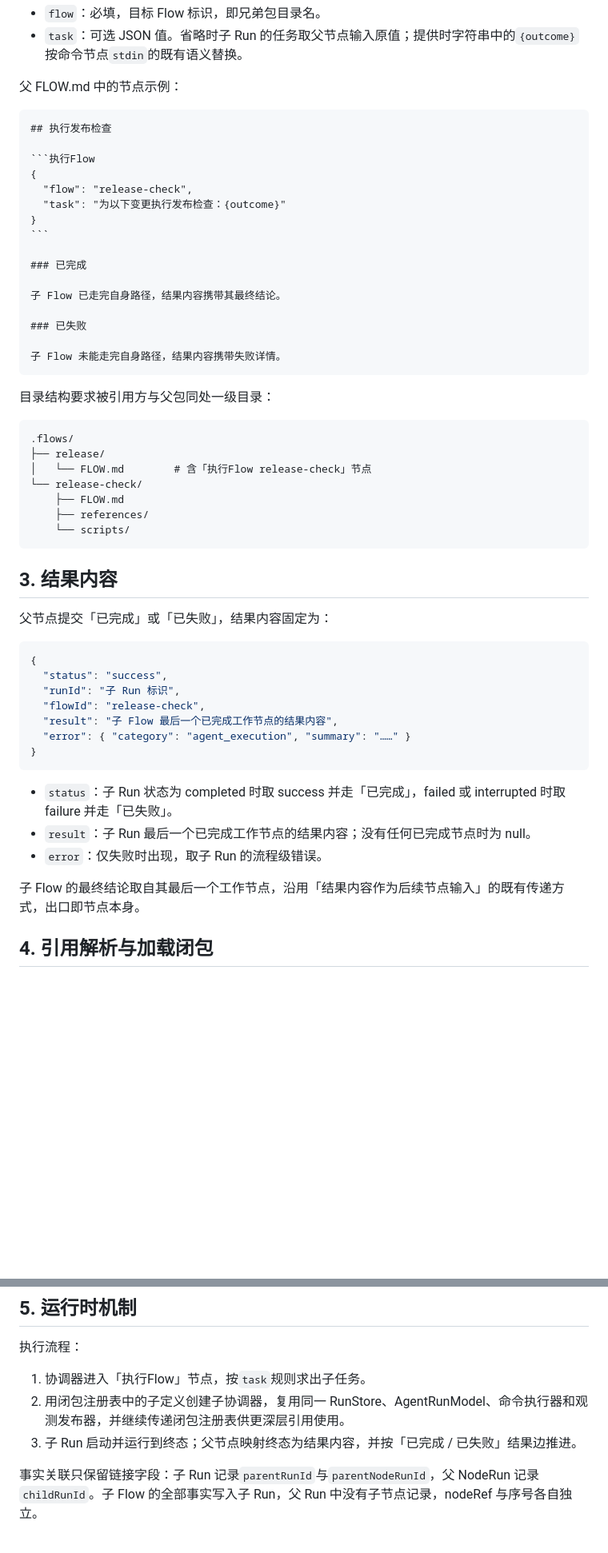
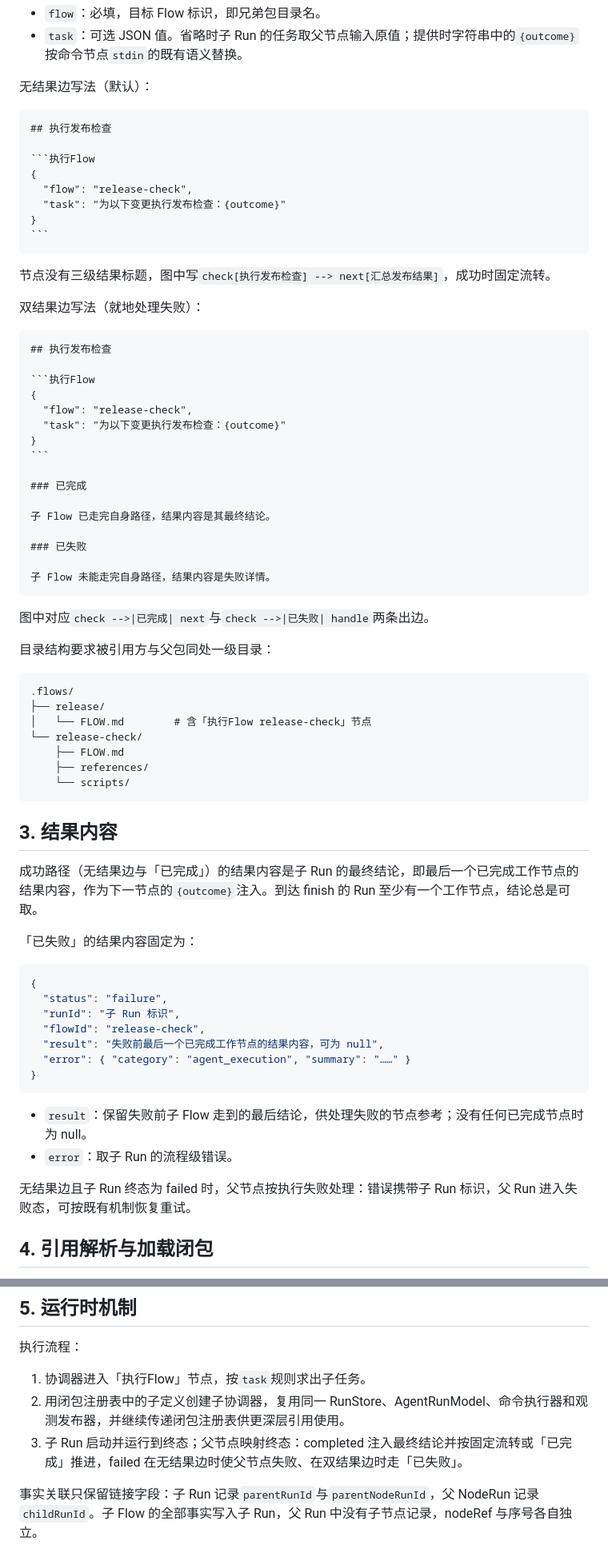
Before and after one commit to JhihJian/Agent-Flow-Runtime, a Markdown page: docs/flow-reference-design.md, 2 parts joined by grey strips. Shown at 80% size. Drawn GitHub-style; blank space fills up the shorter version.

Commit message:
docs: 执行Flow节点支持无结果边直连与可选双结果边

`````diff
--- a/docs/flow-reference-design.md
+++ b/docs/flow-reference-design.md
@@ -36,7 +37,22 @@
 - `flow`：必填，目标 Flow 标识，即兄弟包目录名。
 - `task`：可选 JSON 值。省略时子 Run 的任务取父节点输入原值；提供时字符串中的`{outcome}`按命令节点`stdin`的既有语义替换。
 
-父 FLOW.md 中的节点示例：
+无结果边写法（默认）：
+
+````markdown
+## 执行发布检查
+
+```执行Flow
+{
+  "flow": "release-check",
+  "task": "为以下变更执行发布检查：{outcome}"
+}
+```
+````
+
+节点没有三级结果标题，图中写`check[执行发布检查] --> next[汇总发布结果]`，成功时固定流转。
+
+双结果边写法（就地处理失败）：
 
 ````markdown
 ## 执行发布检查
@@ -50,12 +66,14 @@
 
 ### 已完成
 
-子 Flow 已走完自身路径，结果内容携带其最终结论。
+子 Flow 已走完自身路径，结果内容是其最终结论。
 
 ### 已失败
 
-子 Flow 未能走完自身路径，结果内容携带失败详情。
+子 Flow 未能走完自身路径，结果内容是失败详情。
 ````
+
+图中对应`check -->|已完成| next`与`check -->|已失败| handle`两条出边。
 
 目录结构要求被引用方与父包同处一级目录：
 
@@ -71,23 +89,24 @@
 
 ## 3. 结果内容
 
-父节点提交「已完成」或「已失败」，结果内容固定为：
+成功路径（无结果边与「已完成」）的结果内容是子 Run 的最终结论，即最后一个已完成工作节点的结果内容，作为下一节点的`{outcome}`注入。到达 finish 的 Run 至少有一个工作节点，结论总是可取。
+
+「已失败」的结果内容固定为：
 
 ```json
 {
-  "status": "success",
+  "status": "failure",
   "runId": "子 Run 标识",
   "flowId": "release-check",
-  "result": "子 Flow 最后一个已完成工作节点的结果内容",
+  "result": "失败前最后一个已完成工作节点的结果内容，可为 null",
   "error": { "category": "agent_execution", "summary": "……" }
 }
 ```
 
-- `status`：子 Run 状态为 completed 时取 success 并走「已完成」，failed 或 interrupted 时取 failure 并走「已失败」。
-- `result`：子 Run 最后一个已完成工作节点的结果内容；没有任何已完成节点时为 null。
-- `error`：仅失败时出现，取子 Run 的流程级错误。
+- `result`：保留失败前子 Flow 走到的最后结论，供处理失败的节点参考；没有任何已完成节点时为 null。
+- `error`：取子 Run 的流程级错误。
 
-子 Flow 的最终结论取自其最后一个工作节点，沿用「结果内容作为后续节点输入」的既有传递方式，出口即节点本身。
+无结果边且子 Run 终态为 failed 时，父节点按执行失败处理：错误携带子 Run 标识，父 Run 进入失败态，可按既有机制恢复重试。
 
 ## 4. 引用解析与加载闭包
 
@@ -103,7 +122,7 @@
 
 1. 协调器进入「执行Flow」节点，按`task`规则求出子任务。
 2. 用闭包注册表中的子定义创建子协调器，复用同一 RunStore、AgentRunModel、命令执行器和观测发布器，并继续传递闭包注册表供更深层引用使用。
-3. 子 Run 启动并运行到终态；父节点映射终态为结果内容，并按「已完成 / 已失败」结果边推进。
+3. 子 Run 启动并运行到终态；父节点映射终态：completed 注入最终结论并按固定流转或「已完成」推进，failed 在无结果边时使父节点失败、在双结果边时走「已失败」。
 
 事实关联只保留链接字段：子 Run 记录`parentRunId`与`parentNodeRunId`，父 NodeRun 记录`childRunId`。子 Flow 的全部事实写入子 Run，父 Run 中没有子节点记录，nodeRef 与序号各自独立。
 
`````
Also changed, not shown: other parts of docs/flow-reference-design.md (+11 -9 lines).
